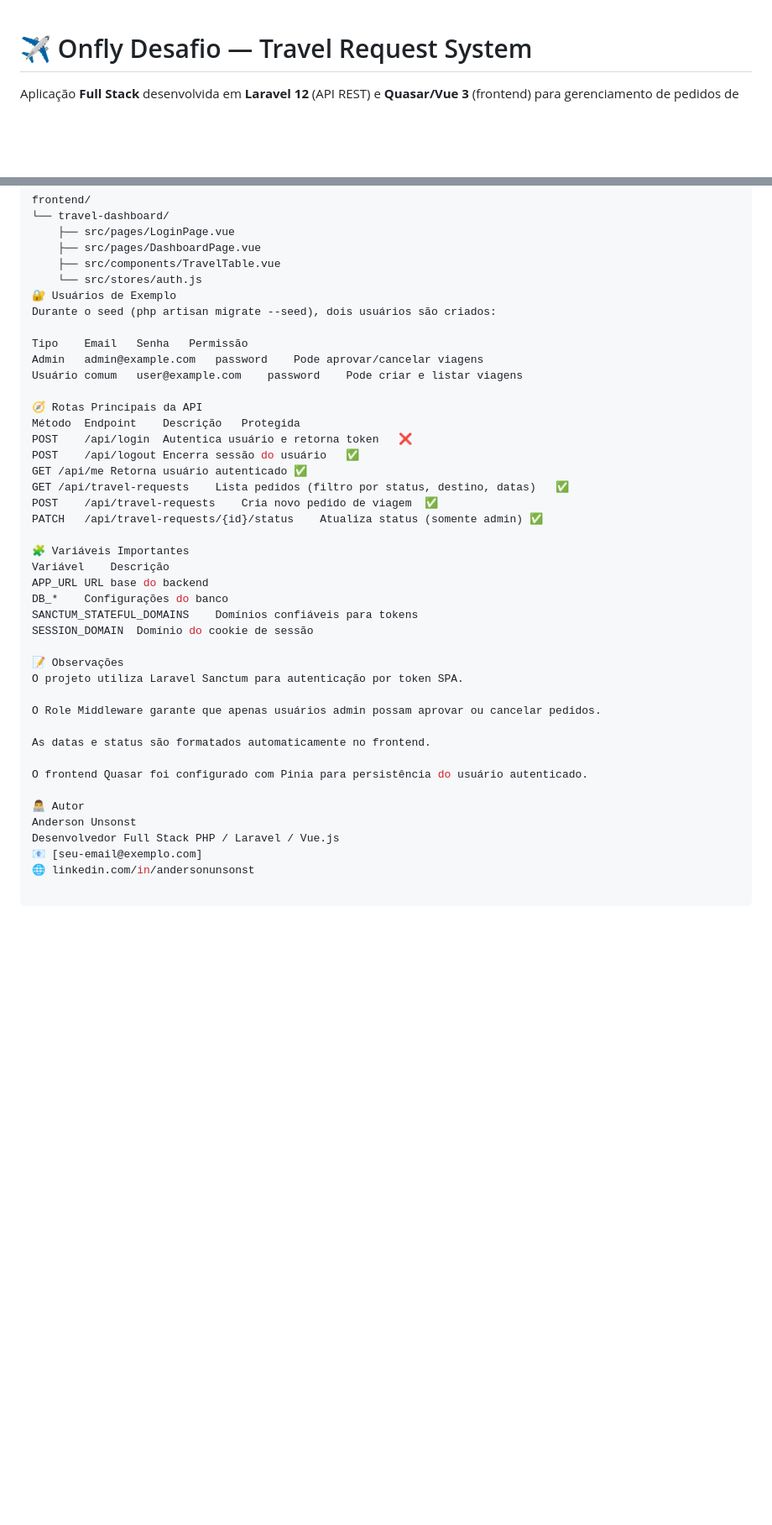
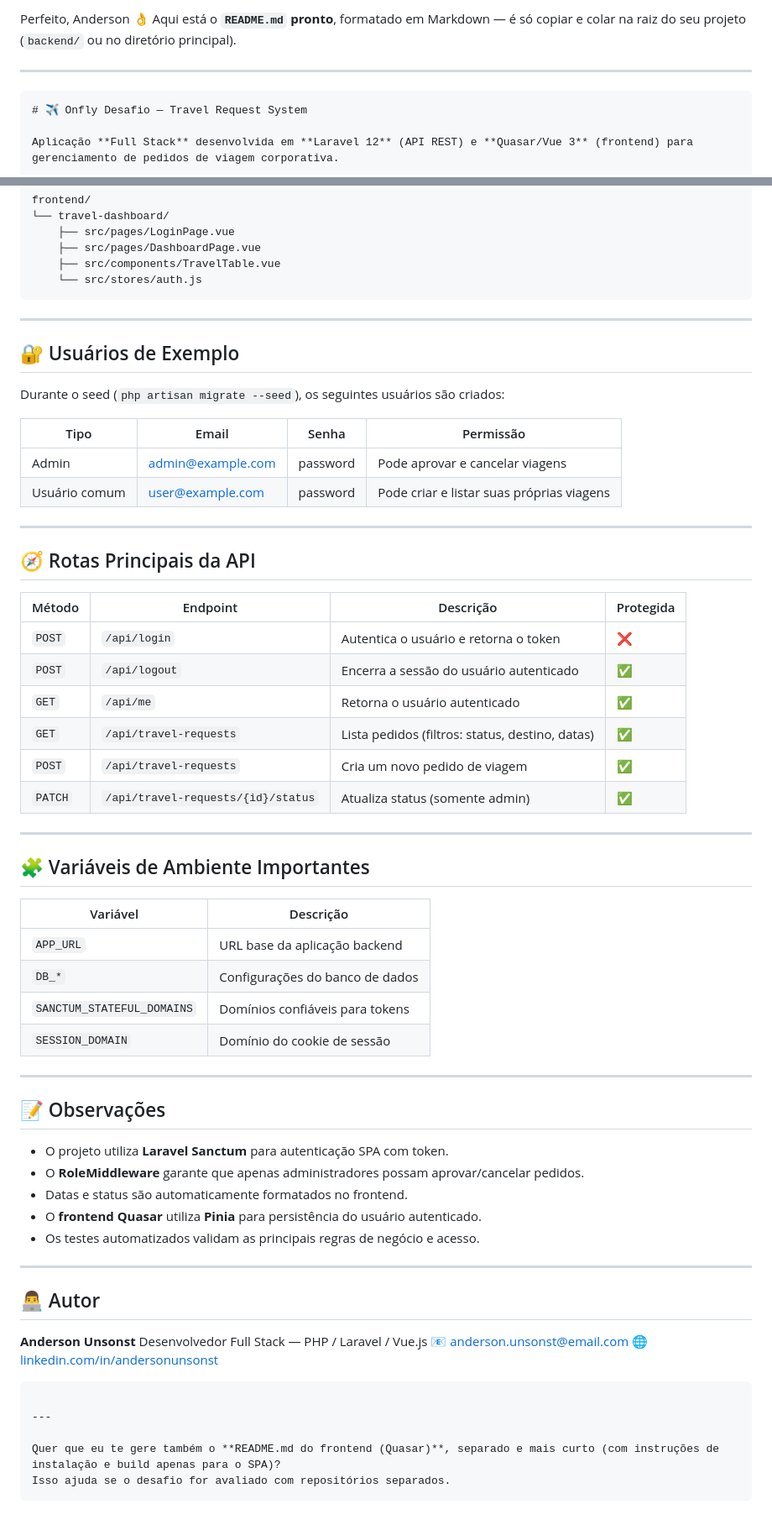
Before and after one commit to andersonunsonst/onfly-fullstack, a Markdown page: README.md, 2 parts joined by grey strips. Shown at 84% size. Drawn GitHub-style; blank space fills up the shorter version.

Commit message:
testes e README

`````diff
--- a/README.md
+++ b/README.md
@@ -1,3 +1,9 @@
+Perfeito, Anderson 👌
+Aqui está o **`README.md` pronto**, formatado em Markdown — é só copiar e colar na raiz do seu projeto (`backend/` ou no diretório principal).
+
+---
+
+````markdown
 # ✈️ Onfly Desafio — Travel Request System
 
 Aplicação **Full Stack** desenvolvida em **Laravel 12** (API REST) e **Quasar/Vue 3** (frontend) para gerenciamento de pedidos de viagem corporativa.
@@ -118,40 +147,66 @@ frontend/
     ├── src/pages/DashboardPage.vue
     ├── src/components/TravelTable.vue
     └── src/stores/auth.js
-🔐 Usuários de Exemplo
-Durante o seed (php artisan migrate --seed), dois usuários são criados:
+```
 
-Tipo	Email	Senha	Permissão
-Admin	admin@example.com	password	Pode aprovar/cancelar viagens
-Usuário comum	user@example.com	password	Pode criar e listar viagens
+---
 
-🧭 Rotas Principais da API
-Método	Endpoint	Descrição	Protegida
-POST	/api/login	Autentica usuário e retorna token	❌
-POST	/api/logout	Encerra sessão do usuário	✅
-GET	/api/me	Retorna usuário autenticado	✅
-GET	/api/travel-requests	Lista pedidos (filtro por status, destino, datas)	✅
-POST	/api/travel-requests	Cria novo pedido de viagem	✅
-PATCH	/api/travel-requests/{id}/status	Atualiza status (somente admin)	✅
+## 🔐 Usuários de Exemplo
 
-🧩 Variáveis Importantes
-Variável	Descrição
-APP_URL	URL base do backend
-DB_*	Configurações do banco
-SANCTUM_STATEFUL_DOMAINS	Domínios confiáveis para tokens
-SESSION_DOMAIN	Domínio do cookie de sessão
+Durante o seed (`php artisan migrate --seed`), os seguintes usuários são criados:
 
-📝 Observações
-O projeto utiliza Laravel Sanctum para autenticação por token SPA.
+| Tipo          | Email                                         | Senha    | Permissão                                 |
+| ------------- | --------------------------------------------- | -------- | ----------------------------------------- |
+| Admin         | [admin@example.com](mailto:admin@example.com) | password | Pode aprovar e cancelar viagens           |
+| Usuário comum | [user@example.com](mailto:user@example.com)   | password | Pode criar e listar suas próprias viagens |
 
-O Role Middleware garante que apenas usuários admin possam aprovar ou cancelar pedidos.
+---
 
-As datas e status são formatados automaticamente no frontend.
+## 🧭 Rotas Principais da API
 
-O frontend Quasar foi configurado com Pinia para persistência do usuário autenticado.
+| Método  | Endpoint                           | Descrição                                       | Protegida |
+| ------- | ---------------------------------- | ----------------------------------------------- | --------- |
+| `POST`  | `/api/login`                       | Autentica o usuário e retorna o token           | ❌         |
+| `POST`  | `/api/logout`                      | Encerra a sessão do usuário autenticado         | ✅         |
+| `GET`   | `/api/me`                          | Retorna o usuário autenticado                   | ✅         |
+| `GET`   | `/api/travel-requests`             | Lista pedidos (filtros: status, destino, datas) | ✅         |
+| `POST`  | `/api/travel-requests`             | Cria um novo pedido de viagem                   | ✅         |
+| `PATCH` | `/api/travel-requests/{id}/status` | Atualiza status (somente admin)                 | ✅         |
 
-👨‍💻 Autor
-Anderson Unsonst
-Desenvolvedor Full Stack PHP / Laravel / Vue.js
-📧 [seu-email@exemplo.com]
-🌐 linkedin.com/in/andersonunsonst
+---
+
+## 🧩 Variáveis de Ambiente Importantes
+
+| Variável                   | Descrição                       |
+| -------------------------- | ------------------------------- |
+| `APP_URL`                  | URL base da aplicação backend   |
+| `DB_*`                     | Configurações do banco de dados |
+| `SANCTUM_STATEFUL_DOMAINS` | Domínios confiáveis para tokens |
+| `SESSION_DOMAIN`           | Domínio do cookie de sessão     |
+
+---
+
+## 📝 Observações
+
+* O projeto utiliza **Laravel Sanctum** para autenticação SPA com token.
+* O **RoleMiddleware** garante que apenas administradores possam aprovar/cancelar pedidos.
+* Datas e status são automaticamente formatados no frontend.
+* O **frontend Quasar** utiliza **Pinia** para persistência do usuário autenticado.
+* Os testes automatizados validam as principais regras de negócio e acesso.
+
+---
+
+## 👨‍💻 Autor
+
+**Anderson Unsonst**
+Desenvolvedor Full Stack — PHP / Laravel / Vue.js
+📧 [anderson.unsonst@email.com](mailto:anderson.unsonst@email.com)
+🌐 [linkedin.com/in/andersonunsonst](https://linkedin.com/in/andersonunsonst)
+
+```
+
+---
+
+Quer que eu te gere também o **README.md do frontend (Quasar)**, separado e mais curto (com instruções de instalação e build apenas para o SPA)?
+Isso ajuda se o desafio for avaliado com repositórios separados.
+```
`````
Also changed, not shown: other parts of README.md (+54 -31 lines).
